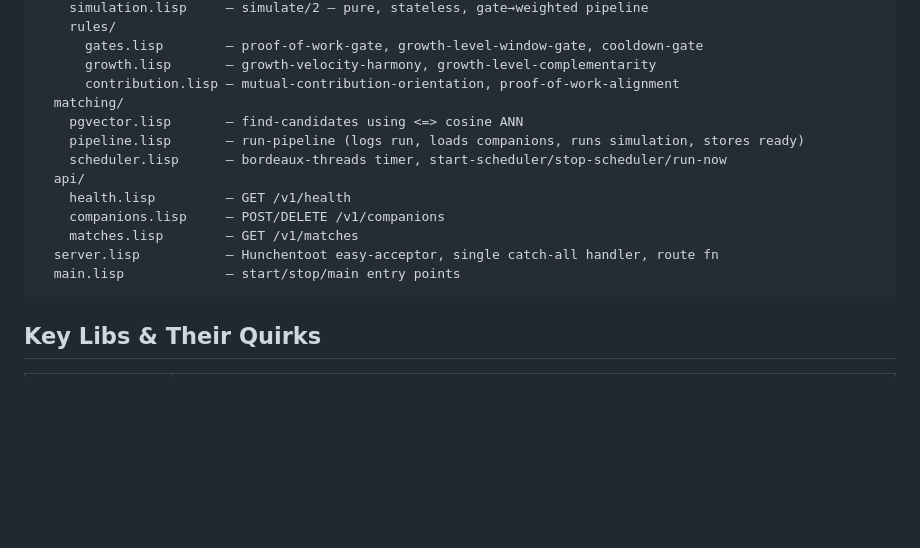
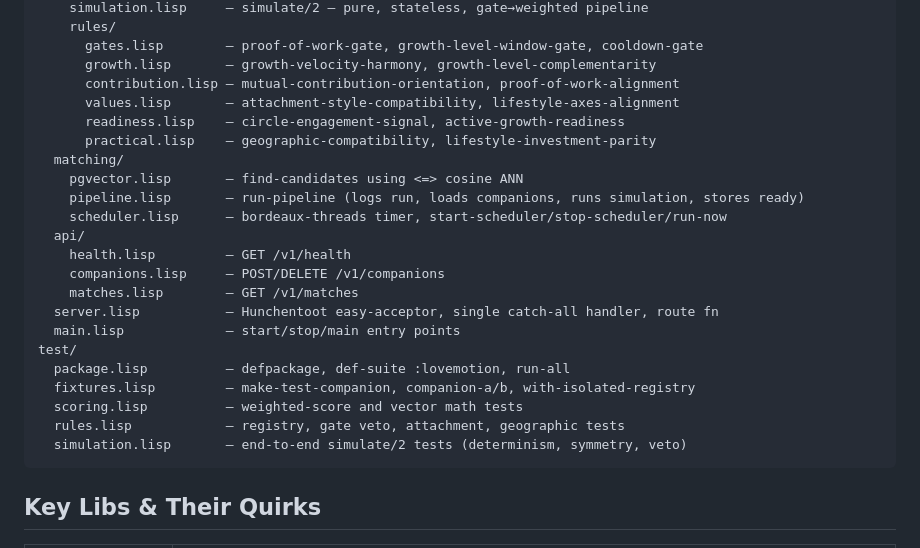
Before and after one commit to lovemotion/lovemotion, a Markdown page: CLAUDE.md, the part around one of its changes. Rendered like a GitHub page; blank space fills up the shorter version.

````diff
--- a/CLAUDE.md
+++ b/CLAUDE.md
@@ -25,6 +25,9 @@ src/
       gates.lisp        — proof-of-work-gate, growth-level-window-gate, cooldown-gate
       growth.lisp       — growth-velocity-harmony, growth-level-complementarity
       contribution.lisp — mutual-contribution-orientation, proof-of-work-alignment
+      values.lisp       — attachment-style-compatibility, lifestyle-axes-alignment
+      readiness.lisp    — circle-engagement-signal, active-growth-readiness
+      practical.lisp    — geographic-compatibility, lifestyle-investment-parity
   matching/
     pgvector.lisp       — find-candidates using <=> cosine ANN
     pipeline.lisp       — run-pipeline (logs run, loads companions, runs simulation, stores ready)
@@ -35,6 +38,12 @@ src/
     matches.lisp        — GET /v1/matches
   server.lisp           — Hunchentoot easy-acceptor, single catch-all handler, route fn
   main.lisp             — start/stop/main entry points
+test/
+  package.lisp          — defpackage, def-suite :lovemotion, run-all
+  fixtures.lisp         — make-test-companion, companion-a/b, with-isolated-registry
+  scoring.lisp          — weighted-score and vector math tests
+  rules.lisp            — registry, gate veto, attachment, geographic tests
+  simulation.lisp       — end-to-end simulate/2 tests (determinism, symmetry, veto)
 ```
 
 ## Key Libs & Their Quirks
````
Also changed, not shown: other parts of CLAUDE.md (+46 -12 lines).
